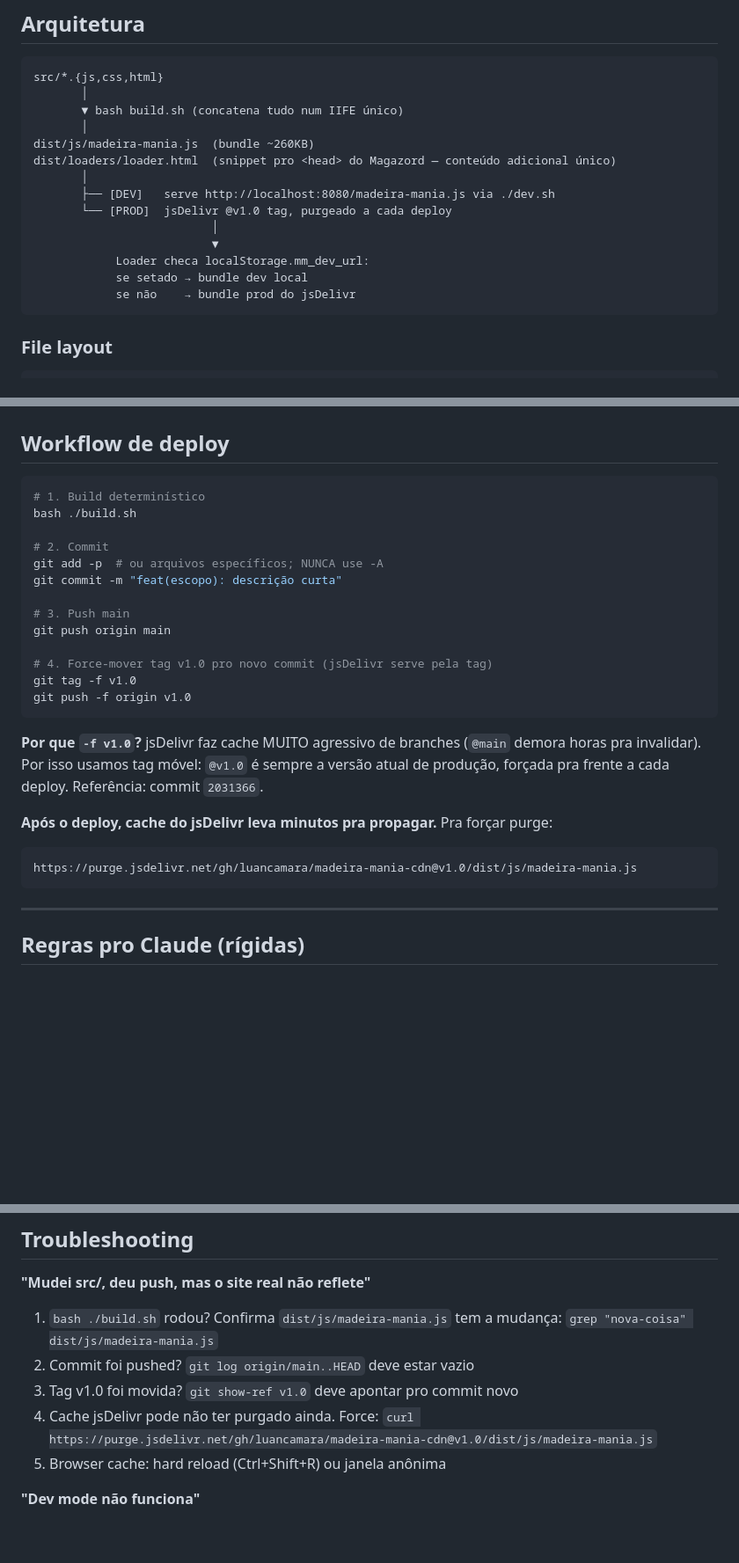
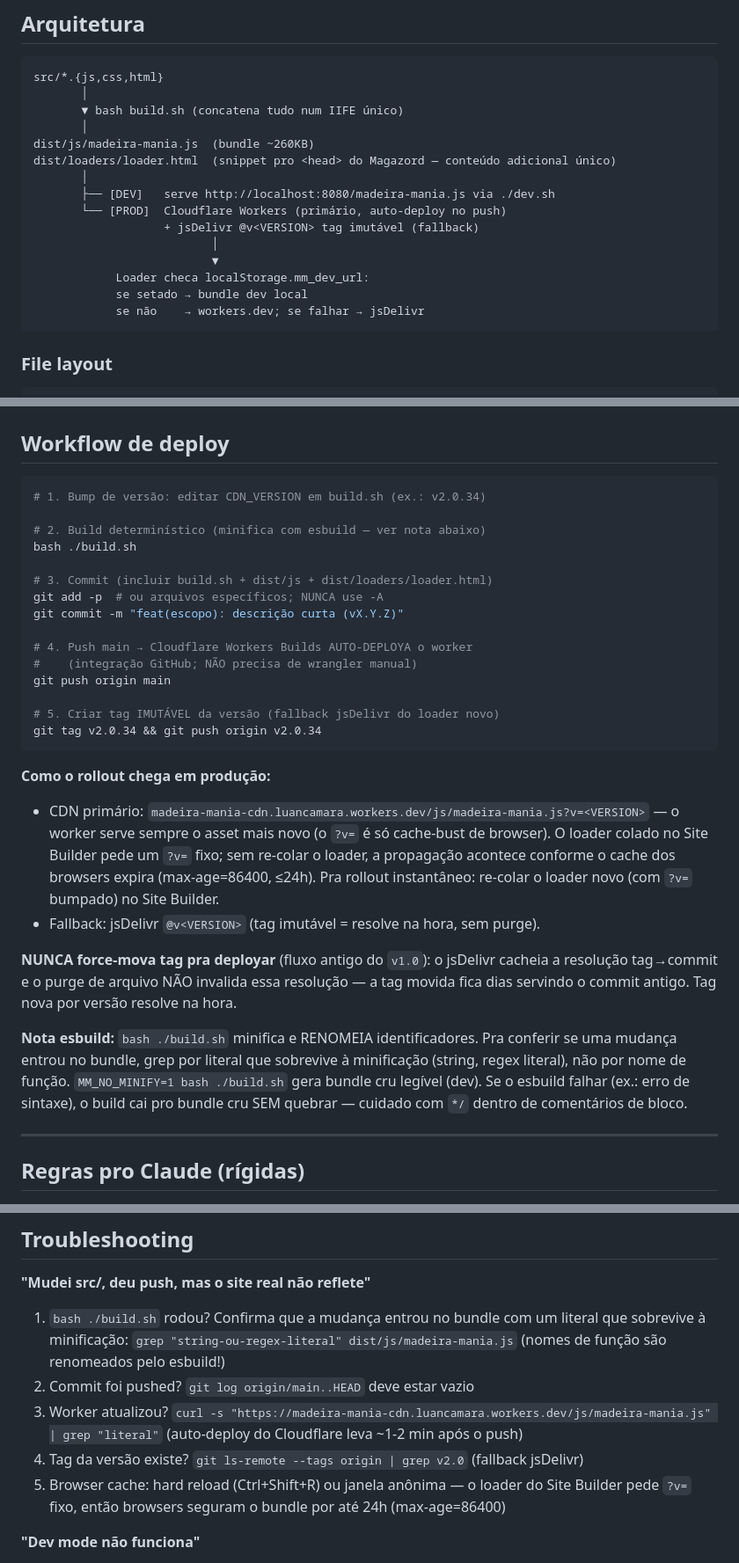
Before and after one commit to luancamara/madeira-mania-cdn, a Markdown page: CLAUDE.md, 3 parts joined by grey strips. Shown at 88% size. GitHub-like rendering; blank space fills up the shorter version.

Commit message:
docs(claude): deploy real — CF Workers auto-deploy no push + tag imutável por versão (fim do v1.0 móvel) + nota esbuild
Co-Authored-By: Claude Fable 5 <noreply@anthropic.com>
Claude-Session: https://claude.ai/code/session_013WmTnXSnNhMggRFim6ENms

````diff
--- a/CLAUDE.md
+++ b/CLAUDE.md
@@ -20,12 +20,13 @@ dist/js/madeira-mania.js  (bundle ~260KB)
 dist/loaders/loader.html  (snippet pro <head> do Magazord — conteúdo adicional único)
        │
        ├── [DEV]   serve http://localhost:8080/madeira-mania.js via ./dev.sh
-       └── [PROD]  jsDelivr @v1.0 tag, purgeado a cada deploy
+       └── [PROD]  Cloudflare Workers (primário, auto-deploy no push)
+                   + jsDelivr @v<VERSION> tag imutável (fallback)
                           │
                           ▼
             Loader checa localStorage.mm_dev_url:
             se setado → bundle dev local
-            se não    → bundle prod do jsDelivr
+            se não    → workers.dev; se falhar → jsDelivr
 ```
 
 ### File layout
@@ -144,29 +145,40 @@ Scripts de referência em `/tmp/mm-validation/` (gerados durante sessões de tra
 ## Workflow de deploy
 
 ```bash
-# 1. Build determinístico
+# 1. Bump de versão: editar CDN_VERSION em build.sh (ex.: v2.0.34)
+
+# 2. Build determinístico (minifica com esbuild — ver nota abaixo)
 bash ./build.sh
 
-# 2. Commit
+# 3. Commit (incluir build.sh + dist/js + dist/loaders/loader.html)
 git add -p  # ou arquivos específicos; NUNCA use -A
-git commit -m "feat(escopo): descrição curta"
+git commit -m "feat(escopo): descrição curta (vX.Y.Z)"
 
-# 3. Push main
+# 4. Push main → Cloudflare Workers Builds AUTO-DEPLOYA o worker
+#    (integração GitHub; NÃO precisa de wrangler manual)
 git push origin main
 
-# 4. Force-mover tag v1.0 pro novo commit (jsDelivr serve pela tag)
-git tag -f v1.0
-git push -f origin v1.0
+# 5. Criar tag IMUTÁVEL da versão (fallback jsDelivr do loader novo)
+git tag v2.0.34 && git push origin v2.0.34
 ```
 
-**Por que `-f v1.0`?** jsDelivr faz cache MUITO agressivo de branches (`@main` demora
-horas pra invalidar). Por isso usamos tag móvel: `@v1.0` é sempre a versão atual de
-produção, forçada pra frente a cada deploy. Referência: commit `2031366`.
+**Como o rollout chega em produção:**
+- CDN primário: `madeira-mania-cdn.luancamara.workers.dev/js/madeira-mania.js?v=<VERSION>`
+  — o worker serve sempre o asset mais novo (o `?v=` é só cache-bust de browser).
+  O loader colado no Site Builder pede um `?v=` fixo; sem re-colar o loader, a
+  propagação acontece conforme o cache dos browsers expira (max-age=86400, ≤24h).
+  Pra rollout instantâneo: re-colar o loader novo (com `?v=` bumpado) no Site Builder.
+- Fallback: jsDelivr `@v<VERSION>` (tag imutável = resolve na hora, sem purge).
 
-**Após o deploy, cache do jsDelivr leva minutos pra propagar.** Pra forçar purge:
-```
-https://purge.jsdelivr.net/gh/luancamara/madeira-mania-cdn@v1.0/dist/js/madeira-mania.js
-```
+**NUNCA force-mova tag pra deployar** (fluxo antigo do `v1.0`): o jsDelivr cacheia
+a resolução tag→commit e o purge de arquivo NÃO invalida essa resolução — a tag
+movida fica dias servindo o commit antigo. Tag nova por versão resolve na hora.
+
+**Nota esbuild:** `bash ./build.sh` minifica e RENOMEIA identificadores. Pra conferir
+se uma mudança entrou no bundle, grep por literal que sobrevive à minificação
+(string, regex literal), não por nome de função. `MM_NO_MINIFY=1 bash ./build.sh`
+gera bundle cru legível (dev). Se o esbuild falhar (ex.: erro de sintaxe), o build
+cai pro bundle cru SEM quebrar — cuidado com `*/` dentro de comentários de bloco.
 
 ---
 
@@ -229,11 +240,15 @@ https://purge.jsdelivr.net/gh/luancamara/madeira-mania-cdn@v1.0/dist/js/madeira-
 ## Troubleshooting
 
 **"Mudei src/, deu push, mas o site real não reflete"**
-1. `bash ./build.sh` rodou? Confirma `dist/js/madeira-mania.js` tem a mudança: `grep "nova-coisa" dist/js/madeira-mania.js`
+1. `bash ./build.sh` rodou? Confirma que a mudança entrou no bundle com um literal
+   que sobrevive à minificação: `grep "string-ou-regex-literal" dist/js/madeira-mania.js`
+   (nomes de função são renomeados pelo esbuild!)
 2. Commit foi pushed? `git log origin/main..HEAD` deve estar vazio
-3. Tag v1.0 foi movida? `git show-ref v1.0` deve apontar pro commit novo
-4. Cache jsDelivr pode não ter purgado ainda. Force: `curl https://purge.jsdelivr.net/gh/luancamara/madeira-mania-cdn@v1.0/dist/js/madeira-mania.js`
-5. Browser cache: hard reload (Ctrl+Shift+R) ou janela anônima
+3. Worker atualizou? `curl -s "https://madeira-mania-cdn.luancamara.workers.dev/js/madeira-mania.js" | grep "literal"`
+   (auto-deploy do Cloudflare leva ~1-2 min após o push)
+4. Tag da versão existe? `git ls-remote --tags origin | grep v2.0` (fallback jsDelivr)
+5. Browser cache: hard reload (Ctrl+Shift+R) ou janela anônima — o loader do Site
+   Builder pede `?v=` fixo, então browsers seguram o bundle por até 24h (max-age=86400)
 
 **"Dev mode não funciona"**
 1. `./dev.sh` está rodando? Checa terminal
````
Also changed, not shown: other parts of CLAUDE.md (+3 -4 lines).
